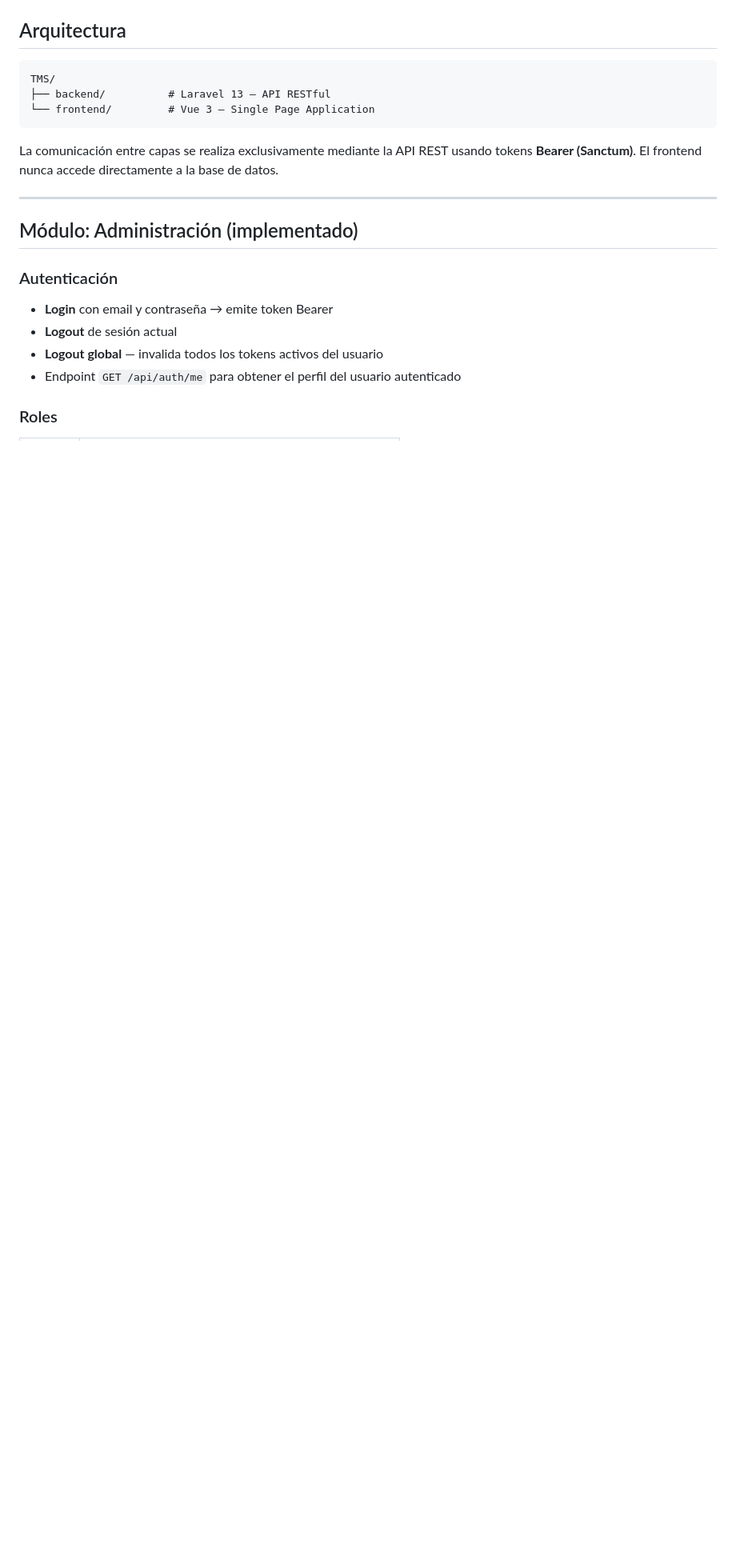
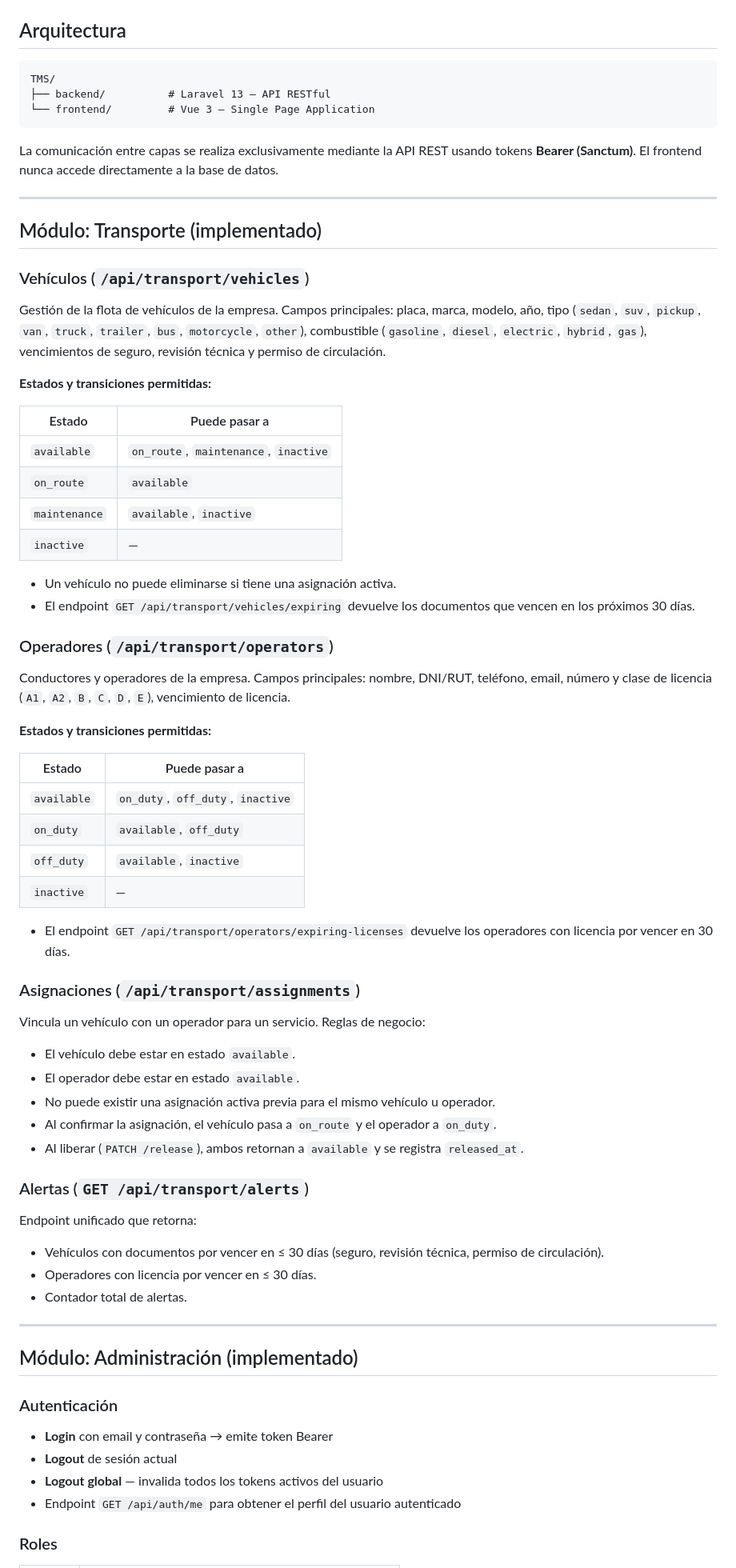
Before and after one commit to diblasi1979/TMS, a Markdown page: README.md, the part around one of its changes. Shown at 80% size. Rendered like a GitHub page; blank space fills up the shorter version.

Commit message:
docs: update README with transport module

````diff
--- a/README.md
+++ b/README.md
@@ -27,6 +27,57 @@ TMS/
 ```
 
 La comunicación entre capas se realiza exclusivamente mediante la API REST usando tokens **Bearer (Sanctum)**. El frontend nunca accede directamente a la base de datos.
+
+---
+
+## Módulo: Transporte (implementado)
+
+### Vehículos (`/api/transport/vehicles`)
+
+Gestión de la flota de vehículos de la empresa. Campos principales: placa, marca, modelo, año, tipo (`sedan`, `suv`, `pickup`, `van`, `truck`, `trailer`, `bus`, `motorcycle`, `other`), combustible (`gasoline`, `diesel`, `electric`, `hybrid`, `gas`), vencimientos de seguro, revisión técnica y permiso de circulación.
+
+**Estados y transiciones permitidas:**
+
+| Estado | Puede pasar a |
+|--------|---------------|
+| `available` | `on_route`, `maintenance`, `inactive` |
+| `on_route` | `available` |
+| `maintenance` | `available`, `inactive` |
+| `inactive` | — |
+
+- Un vehículo no puede eliminarse si tiene una asignación activa.
+- El endpoint `GET /api/transport/vehicles/expiring` devuelve los documentos que vencen en los próximos 30 días.
+
+### Operadores (`/api/transport/operators`)
+
+Conductores y operadores de la empresa. Campos principales: nombre, DNI/RUT, teléfono, email, número y clase de licencia (`A1`, `A2`, `B`, `C`, `D`, `E`), vencimiento de licencia.
+
+**Estados y transiciones permitidas:**
+
+| Estado | Puede pasar a |
+|--------|---------------|
+| `available` | `on_duty`, `off_duty`, `inactive` |
+| `on_duty` | `available`, `off_duty` |
+| `off_duty` | `available`, `inactive` |
+| `inactive` | — |
+
+- El endpoint `GET /api/transport/operators/expiring-licenses` devuelve los operadores con licencia por vencer en 30 días.
+
+### Asignaciones (`/api/transport/assignments`)
+
+Vincula un vehículo con un operador para un servicio. Reglas de negocio:
+- El vehículo debe estar en estado `available`.
+- El operador debe estar en estado `available`.
+- No puede existir una asignación activa previa para el mismo vehículo u operador.
+- Al confirmar la asignación, el vehículo pasa a `on_route` y el operador a `on_duty`.
+- Al liberar (`PATCH /release`), ambos retornan a `available` y se registra `released_at`.
+
+### Alertas (`GET /api/transport/alerts`)
+
+Endpoint unificado que retorna:
+- Vehículos con documentos por vencer en ≤ 30 días (seguro, revisión técnica, permiso de circulación).
+- Operadores con licencia por vencer en ≤ 30 días.
+- Contador total de alertas.
 
 ---
 
````
Also changed, not shown: other parts of README.md (+60 -10 lines).
